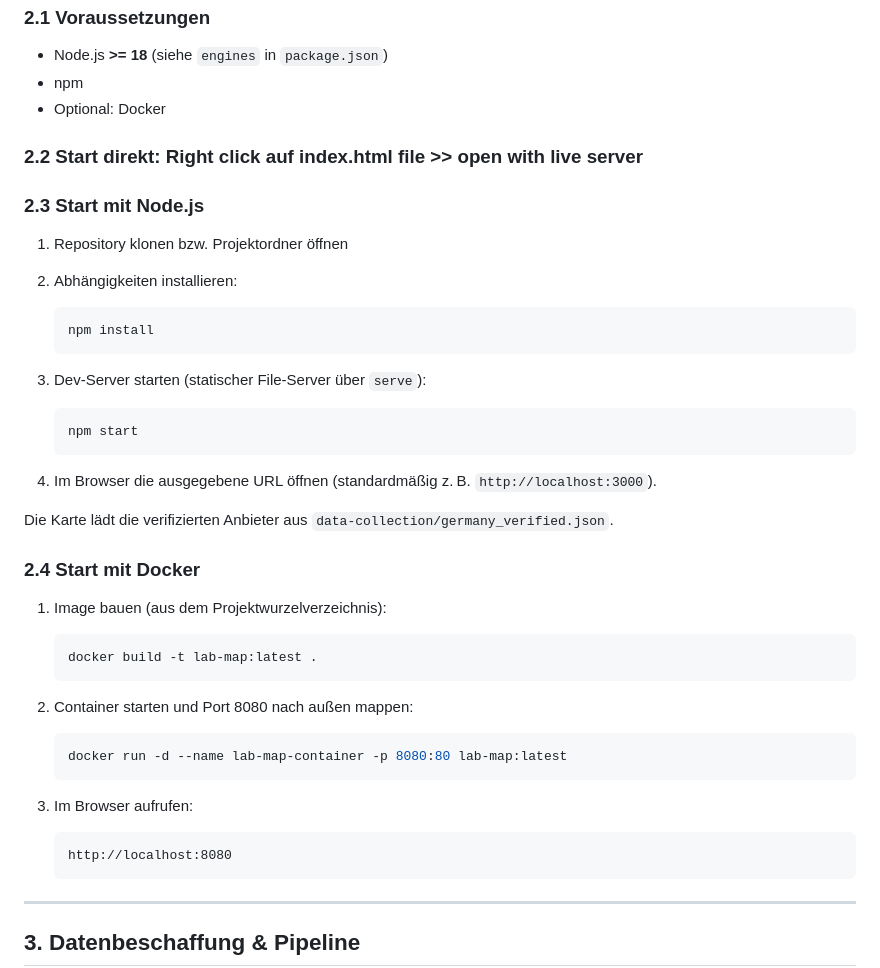
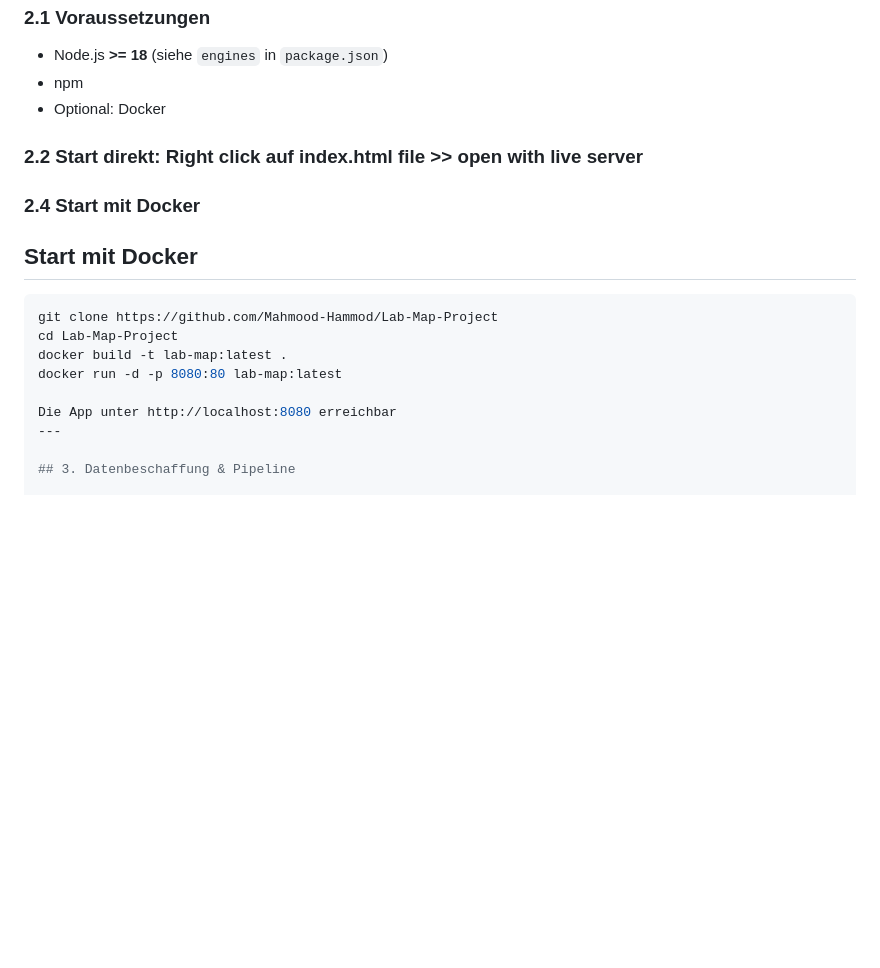
Before and after one commit to Mahmood-Hammood/Lab-Map-Project, a Markdown page: README.md, the part around the change. Rendered like a GitHub page; blank space fills up the shorter version.

Commit message:
Revise README for Docker instructions
Removed Node.js startup instructions and updated Docker section.

````diff
--- a/README.md
+++ b/README.md
@@ -35,45 +35,17 @@ Du kannst das Projekt entweder direkt mit Node.js oder via Docker starten.
 
 ### 2.2 Start direkt: Right click auf index.html file >> open with live server
 
-### 2.3 Start mit Node.js
-
-1. Repository klonen bzw. Projektordner öffnen
-2. Abhängigkeiten installieren:
-
-   ```bash
-   npm install
-   ```
-
-3. Dev-Server starten (statischer File-Server über `serve`):
-
-   ```bash
-   npm start
-   ```
-
-4. Im Browser die ausgegebene URL öffnen (standardmäßig z. B. `http://localhost:3000`).
-
-Die Karte lädt die verifizierten Anbieter aus `data-collection/germany_verified.json`.
-
 ### 2.4 Start mit Docker
 
-1. Image bauen (aus dem Projektwurzelverzeichnis):
+## Start mit Docker
 
-   ```bash
-   docker build -t lab-map:latest .
-   ```
+```bash
+git clone https://github.com/Mahmood-Hammod/Lab-Map-Project
+cd Lab-Map-Project
+docker build -t lab-map:latest .
+docker run -d -p 8080:80 lab-map:latest
 
-2. Container starten und Port 8080 nach außen mappen:
-
-   ```bash
-   docker run -d --name lab-map-container -p 8080:80 lab-map:latest
-   ```
-
-3. Im Browser aufrufen:
-
-   ```
-   http://localhost:8080
-   ```
-
+Die App unter http://localhost:8080 erreichbar
 ---
 
 ## 3. Datenbeschaffung & Pipeline
````
